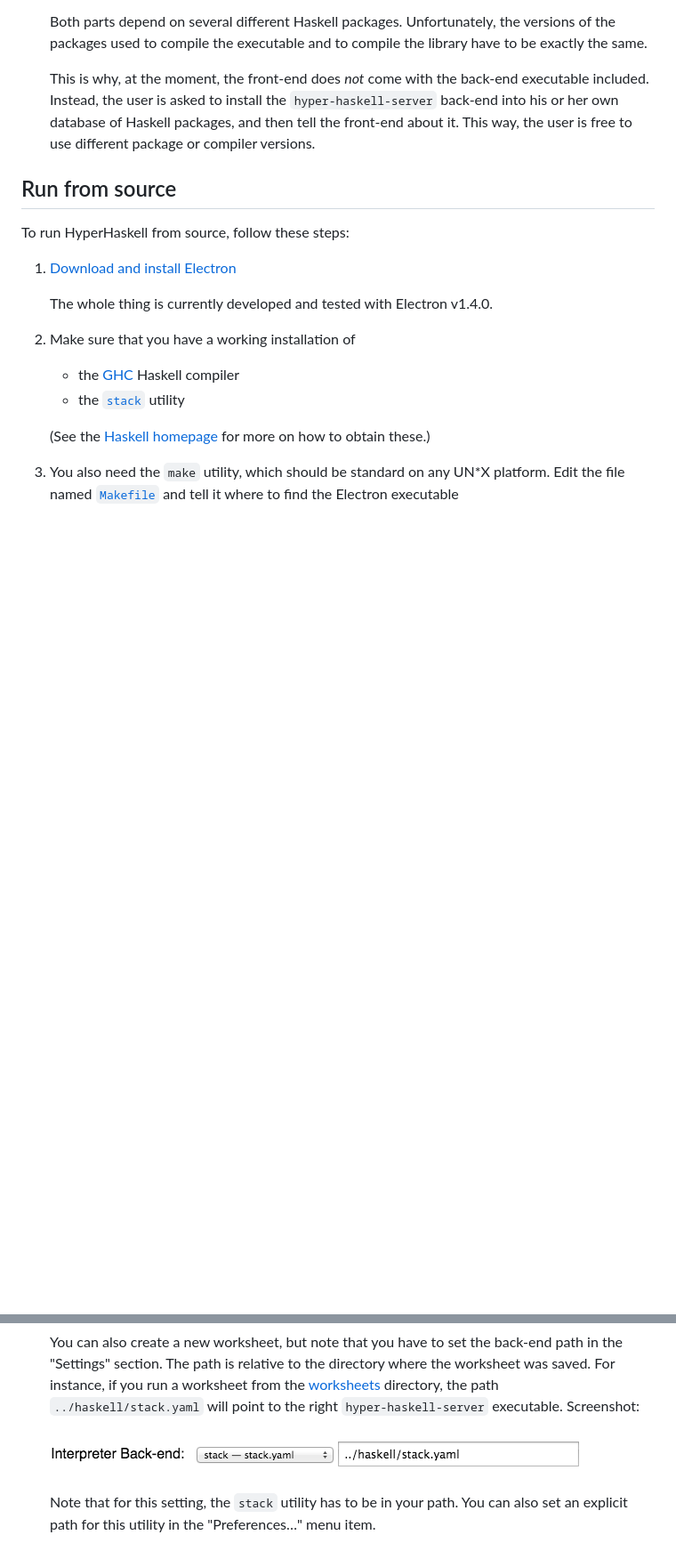
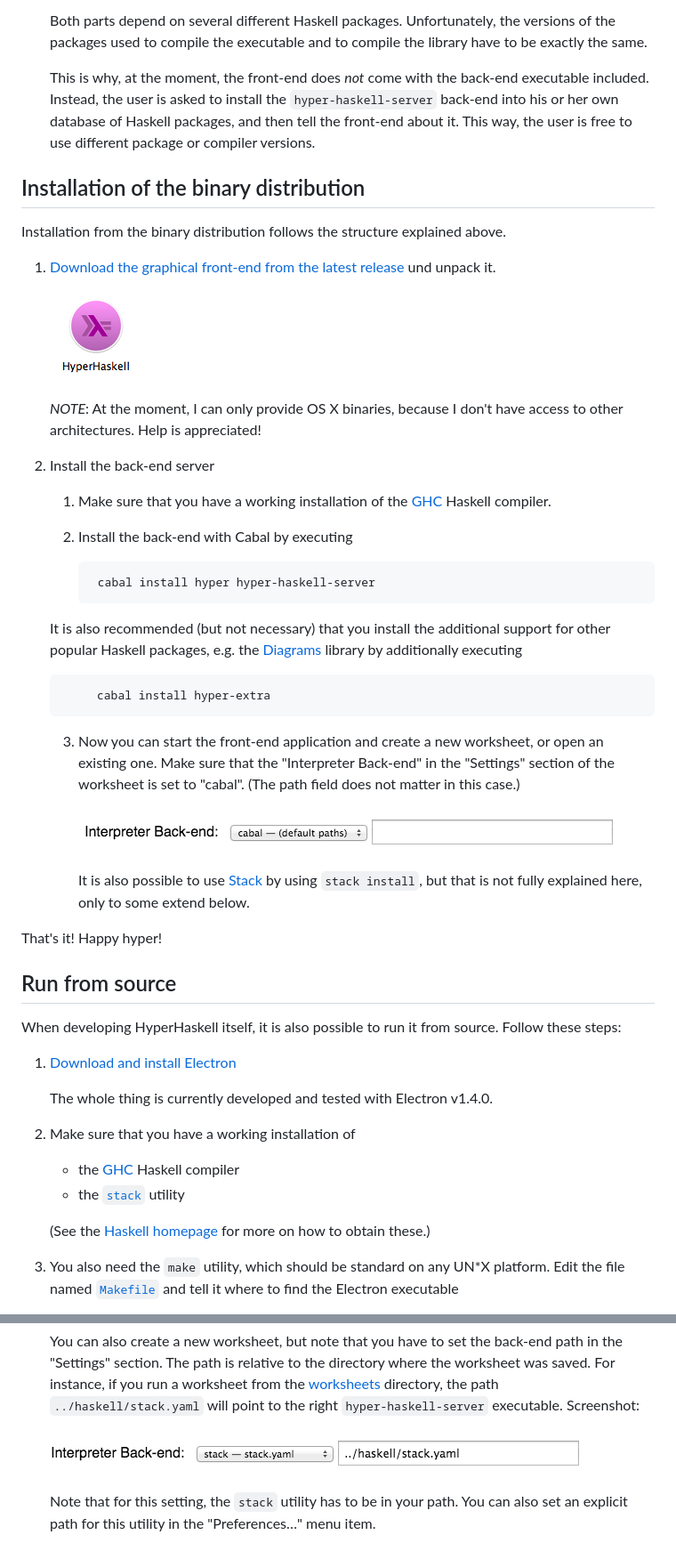
Before and after one commit to HeinrichApfelmus/hyper-haskell, a Markdown page: README.md, 2 parts joined by grey strips. Shown at 89% size. GitHub-like rendering; pictures changed too: docs/screenshots/app-osx.png (added), docs/screenshots/settings-back-end-cabal.png (added); blank space fills up the shorter version.

Commit message:
Maintenance: Add installation instructions for binary release
Add corresponding screenshots
Embiggen .gitignore

Add `Test.hs` needed for example worksheets

```diff
--- a/README.md
+++ b/README.md
@@ -47,9 +48,43 @@ A HyperHaskell installation consists of two parts:
     and then tell the front-end about it.
     This way, the user is free to use different package or compiler versions.
 
+## Installation of the binary distribution
+
+Installation from the binary distribution follows the structure explained above.
+
+1. [Download the graphical front-end from the latest release][release] und unpack it.
+
+    ![App](docs/screenshots/app-osx.png)
+
+    *NOTE*: At the moment, I can only provide OS X binaries, because I don't have access to other architectures. Help is appreciated!
+
+2. Install the back-end server
+
+    1. Make sure that you have a working installation of the [GHC][] Haskell compiler.
+
+    2. Install the back-end with Cabal by executing
+
+            cabal install hyper hyper-haskell-server
+
+      It is also recommended (but not necessary) that you install the additional
+      support for other popular Haskell packages, e.g. the [Diagrams][] library by
+      additionally executing
+
+            cabal install hyper-extra
+
+    3. Now you can start the front-end application and create a new worksheet, or open an existing one. Make sure that the "Interpreter Back-end" in the "Settings" section of the worksheet is set to "cabal". (The path field does not matter in this case.)
+
+        ![Settings](docs/screenshots/settings-back-end-cabal.png)
+
+        It is also possible to use [Stack][] by using `stack install`, but that is not fully explained here, only to some extend below.
+
+That's it! Happy hyper!
+
+  [diagrams]: https://github.com/diagrams
+
 ## Run from source
 
-To run HyperHaskell from source, follow these steps:
+When developing HyperHaskell itself, it is also possible to run it from source. Follow these steps:
 
 1. [Download and install Electron](http://electron.atom.io/releases/)
 
@@ -83,7 +118,7 @@ To run HyperHaskell from source, follow these steps:
 
     You can also create a new worksheet, but note that you have to set the back-end path in the "Settings" section. The path is relative to the directory where the worksheet was saved. For instance, if you run a worksheet from the [worksheets](worksheets/) directory, the path `../haskell/stack.yaml` will point to the right `hyper-haskell-server` executable. Screenshot:
 
-    ![Settings](docs/screenshots/settings-back-end.png)
+    ![Settings](docs/screenshots/settings-back-end-stack.png)
 
     Note that for this setting, the `stack` utility has to be in your path. You can also set an explicit path for this utility in the "Preferences…" menu item.
 
```
Also changed, not shown: other parts of README.md (+7 -6 lines), docs/misc.md (+6 -0 lines), docs/screenshots/settings-back-end-stack.png (renamed from docs/screenshots/settings-back-end.png), 2 other files.
